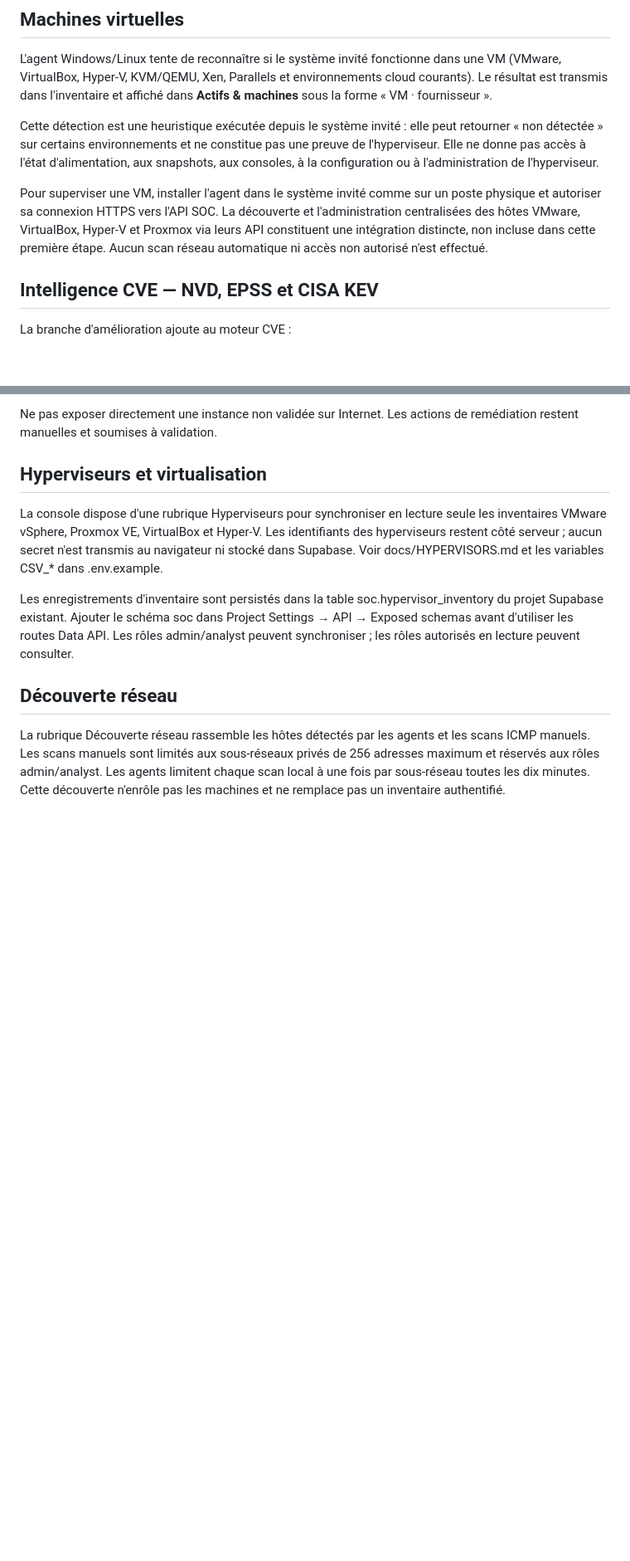
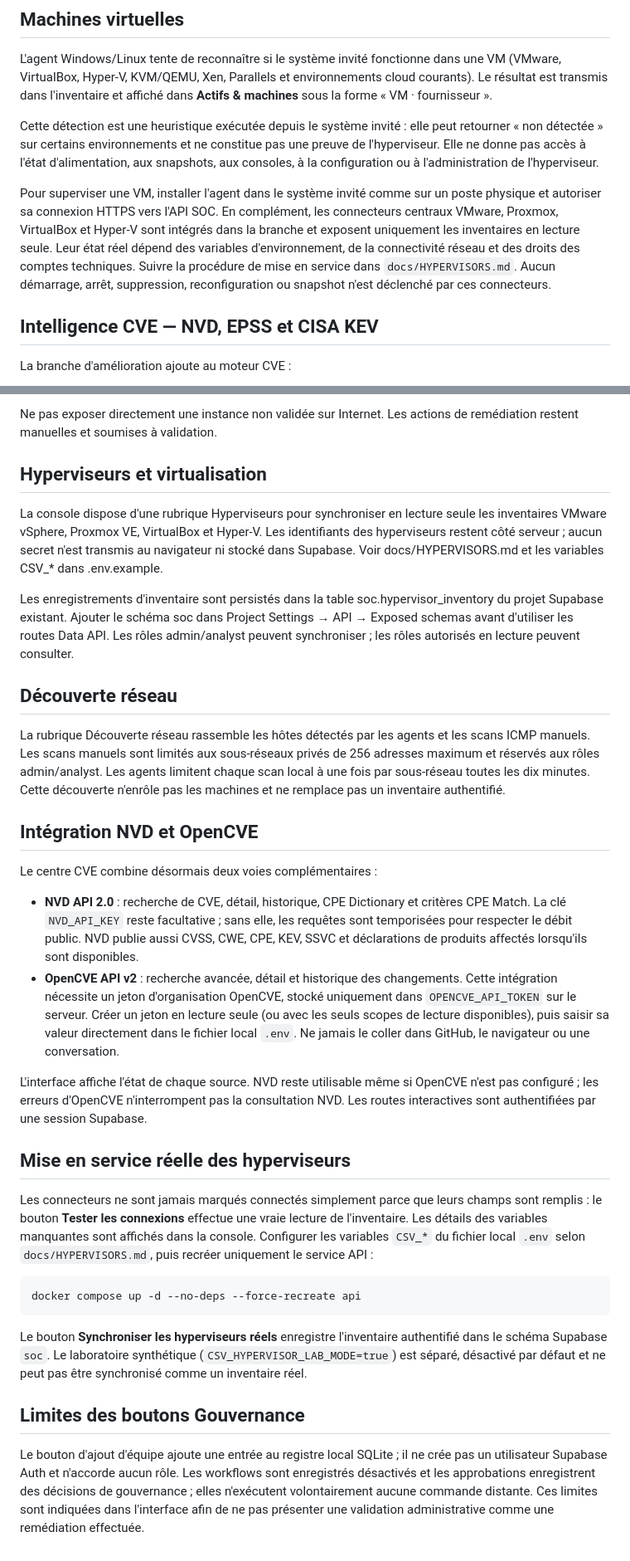
Before and after one commit to INFOTELCOM/Congo-Sec-Vision-Enterprise, a Markdown page: README.md, 2 parts joined by grey strips. Shown at 83% size. Drawn GitHub-style; blank space fills up the shorter version.

Commit message:
docs: document NVD OpenCVE and hypervisor activation

````diff
--- a/README.md
+++ b/README.md
@@ -99,7 +99,7 @@ L'agent Windows/Linux tente de reconnaître si le système invité fonctionne da
 
 Cette détection est une heuristique exécutée depuis le système invité : elle peut retourner « non détectée » sur certains environnements et ne constitue pas une preuve de l'hyperviseur. Elle ne donne pas accès à l'état d'alimentation, aux snapshots, aux consoles, à la configuration ou à l'administration de l'hyperviseur.
 
-Pour superviser une VM, installer l'agent dans le système invité comme sur un poste physique et autoriser sa connexion HTTPS vers l'API SOC. La découverte et l'administration centralisées des hôtes VMware, VirtualBox, Hyper-V et Proxmox via leurs API constituent une intégration distincte, non incluse dans cette première étape. Aucun scan réseau automatique ni accès non autorisé n'est effectué.
+Pour superviser une VM, installer l'agent dans le système invité comme sur un poste physique et autoriser sa connexion HTTPS vers l'API SOC. En complément, les connecteurs centraux VMware, Proxmox, VirtualBox et Hyper-V sont intégrés dans la branche et exposent uniquement les inventaires en lecture seule. Leur état réel dépend des variables d'environnement, de la connectivité réseau et des droits des comptes techniques. Suivre la procédure de mise en service dans `docs/HYPERVISORS.md`. Aucun démarrage, arrêt, suppression, reconfiguration ou snapshot n'est déclenché par ces connecteurs.
 
 ## Intelligence CVE — NVD, EPSS et CISA KEV
 
@@ -150,3 +150,24 @@ Les enregistrements d'inventaire sont persistés dans la table soc.hypervisor_in
 ## Découverte réseau
 
 La rubrique Découverte réseau rassemble les hôtes détectés par les agents et les scans ICMP manuels. Les scans manuels sont limités aux sous-réseaux privés de 256 adresses maximum et réservés aux rôles admin/analyst. Les agents limitent chaque scan local à une fois par sous-réseau toutes les dix minutes. Cette découverte n'enrôle pas les machines et ne remplace pas un inventaire authentifié.
+
+
+## Intégration NVD et OpenCVE
+
+Le centre CVE combine désormais deux voies complémentaires :
+- **NVD API 2.0** : recherche de CVE, détail, historique, CPE Dictionary et critères CPE Match. La clé `NVD_API_KEY` reste facultative ; sans elle, les requêtes sont temporisées pour respecter le débit public. NVD publie aussi CVSS, CWE, CPE, KEV, SSVC et déclarations de produits affectés lorsqu'ils sont disponibles.
+- **OpenCVE API v2** : recherche avancée, détail et historique des changements. Cette intégration nécessite un jeton d'organisation OpenCVE, stocké uniquement dans `OPENCVE_API_TOKEN` sur le serveur. Créer un jeton en lecture seule (ou avec les seuls scopes de lecture disponibles), puis saisir sa valeur directement dans le fichier local `.env`. Ne jamais le coller dans GitHub, le navigateur ou une conversation.
+
+L'interface affiche l'état de chaque source. NVD reste utilisable même si OpenCVE n'est pas configuré ; les erreurs d'OpenCVE n'interrompent pas la consultation NVD. Les routes interactives sont authentifiées par une session Supabase.
+
+## Mise en service réelle des hyperviseurs
+
+Les connecteurs ne sont jamais marqués connectés simplement parce que leurs champs sont remplis : le bouton **Tester les connexions** effectue une vraie lecture de l'inventaire. Les détails des variables manquantes sont affichés dans la console. Configurer les variables `CSV_*` du fichier local `.env` selon `docs/HYPERVISORS.md`, puis recréer uniquement le service API :
+```bash
+docker compose up -d --no-deps --force-recreate api
+```
+Le bouton **Synchroniser les hyperviseurs réels** enregistre l'inventaire authentifié dans le schéma Supabase `soc`. Le laboratoire synthétique (`CSV_HYPERVISOR_LAB_MODE=true`) est séparé, désactivé par défaut et ne peut pas être synchronisé comme un inventaire réel.
+
+## Limites des boutons Gouvernance
+
+Le bouton d'ajout d'équipe ajoute une entrée au registre local SQLite ; il ne crée pas un utilisateur Supabase Auth et n'accorde aucun rôle. Les workflows sont enregistrés désactivés et les approbations enregistrent des décisions de gouvernance ; elles n'exécutent volontairement aucune commande distante. Ces limites sont indiquées dans l'interface afin de ne pas présenter une validation administrative comme une remédiation effectuée.
````
